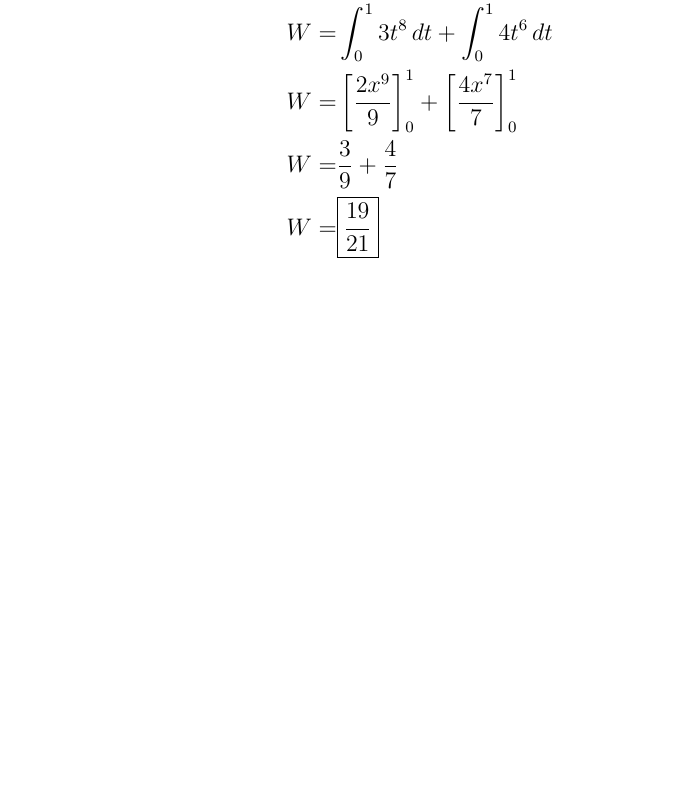
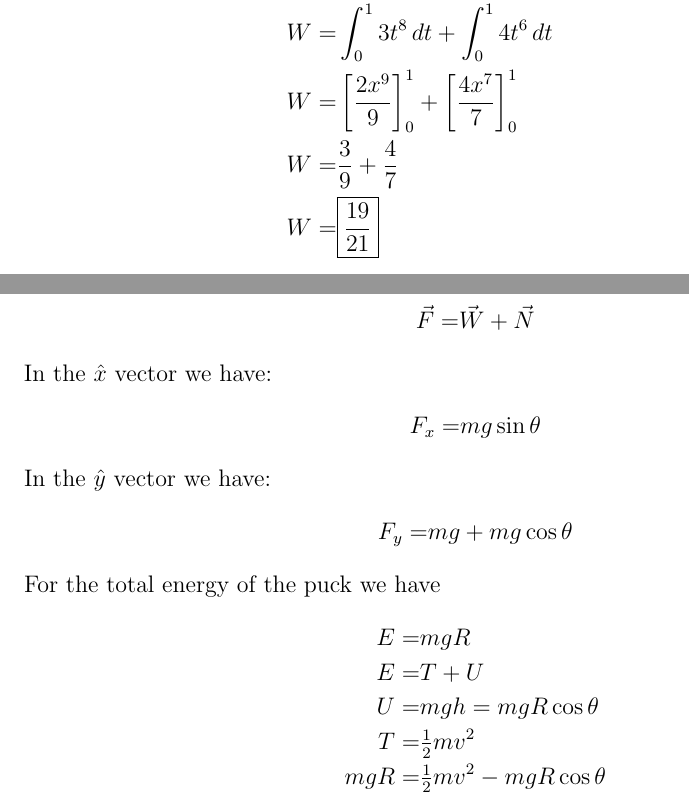
Before and after one commit to gkerr708/ACM, a LaTeX problem sheet (Assignments/Assignment 4/Assignment 4.tex): part of page 2 of 4 before the commit and two parts of pages 2 and 3 of 4 after it, the two joined at a grey line, cut so that both start at the same text, the shorter picture padded with empty space. Compiled offline with pdfLaTeX.

Commit message:
Completed half of assignment 4

```diff
--- a/Assignments/Assignment 4/Assignment 4.tex
+++ b/Assignments/Assignment 4/Assignment 4.tex
@@ -96,7 +96,30 @@ W =& \boxed{\frac{19}{21}}
 
 \pagebreak
 \section*{Problem 4.8}
-
+\begin{align*}
+\vec{F} =& \vec{W} + \vec{N}
+\end{align*}
+In the $\hat{x}$ vector we have:
+\begin{align*}
+F_x =&  mg\sin\theta
+\end{align*}
+In the $\hat{y}$ vector we have:
+\begin{align*}
+F_y =& mg + mg\cos\theta
+\end{align*}
+For the total energy of the puck we have
+\begin{align*}
+E =& mgR
+\\
+E =& T + U
+\\
+U =& mgh = mgR\cos\theta
+\\
+T =& \tfrac{1}{2}mv^2
+\\
+mgR =& \tfrac{1}{2}mv^2 - mgR\cos\theta
+\\
+\end{align*}
 
 
 
```
Also changed, not shown: Assignments/Assignment 4/Assignment 4.pdf, Assignments/Assignment 4/Assignment 4.tex (14 more changed lines), 3 other files.
